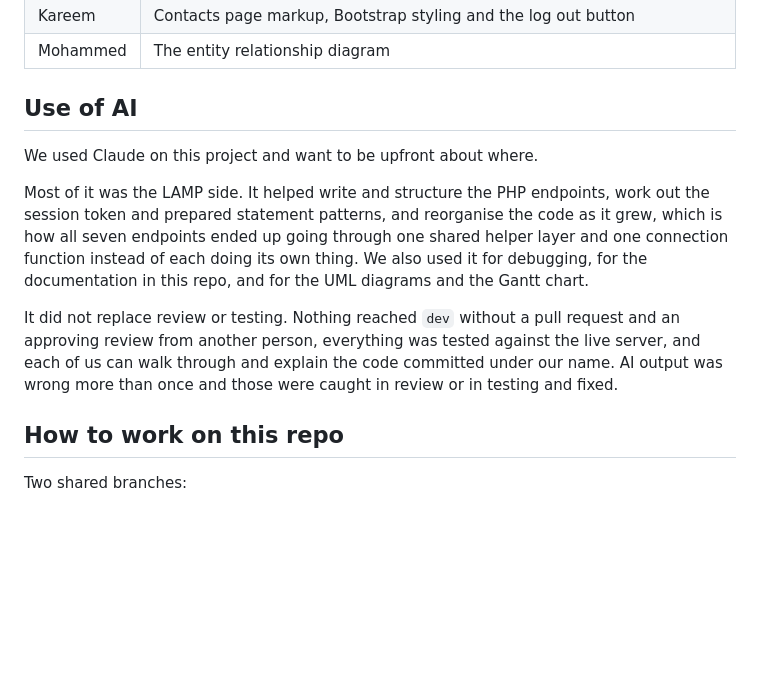
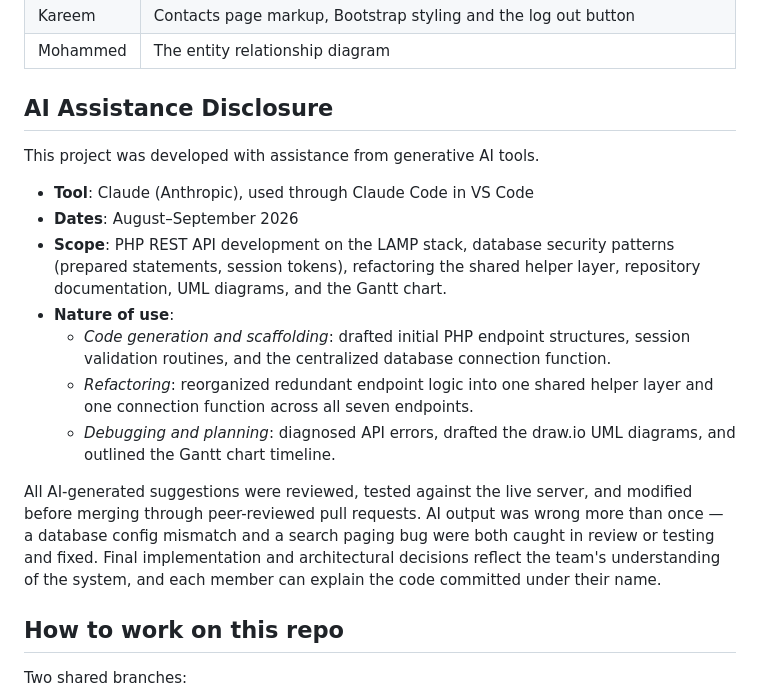
Before and after one commit to N-Saikrishna/CRUD, a Markdown page: README.md, the part around the change. Drawn GitHub-style; blank space fills up the shorter version.

Commit message:
Revised the AI Assistance Disclosure in README
Updated AI assistance disclosure section to clarify the use of generative AI tools in project development, including details on tools, dates, scope, and nature of use.

```diff
--- a/README.md
+++ b/README.md
@@ -65,20 +65,30 @@ Everything the assignment asks for is built and running on the live site.
 | Kareem | Contacts page markup, Bootstrap styling and the log out button |
 | Mohammed | The entity relationship diagram |
 
-## Use of AI
+## AI Assistance Disclosure
 
-We used Claude on this project and want to be upfront about where.
+This project was developed with assistance from generative AI tools.
 
-Most of it was the LAMP side. It helped write and structure the PHP endpoints, work out
-the session token and prepared statement patterns, and reorganise the code as it grew,
-which is how all seven endpoints ended up going through one shared helper layer and one
-connection function instead of each doing its own thing. We also used it for debugging,
-for the documentation in this repo, and for the UML diagrams and the Gantt chart.
+- **Tool**: Claude (Anthropic), used through Claude Code in VS Code
+- **Dates**: August–September 2026
+- **Scope**: PHP REST API development on the LAMP stack, database security
+  patterns (prepared statements, session tokens), refactoring the shared helper
+  layer, repository documentation, UML diagrams, and the Gantt chart.
+- **Nature of use**:
+  - *Code generation and scaffolding*: drafted initial PHP endpoint structures,
+    session validation routines, and the centralized database connection function.
+  - *Refactoring*: reorganized redundant endpoint logic into one shared helper
+    layer and one connection function across all seven endpoints.
+  - *Debugging and planning*: diagnosed API errors, drafted the draw.io UML
+    diagrams, and outlined the Gantt chart timeline.
 
-It did not replace review or testing. Nothing reached `dev` without a pull request and an
-approving review from another person, everything was tested against the live server, and
-each of us can walk through and explain the code committed under our name. AI output was
-wrong more than once and those were caught in review or in testing and fixed.
+All AI-generated suggestions were reviewed, tested against the live server, and
+modified before merging through peer-reviewed pull requests. AI output was wrong
+more than once — a database config mismatch and a search paging bug were both
+caught in review or testing and fixed. Final implementation and architectural
+decisions reflect the team's understanding of the system, and each member can
+explain the code committed under their name.
+
 
 ## How to work on this repo
 
```
